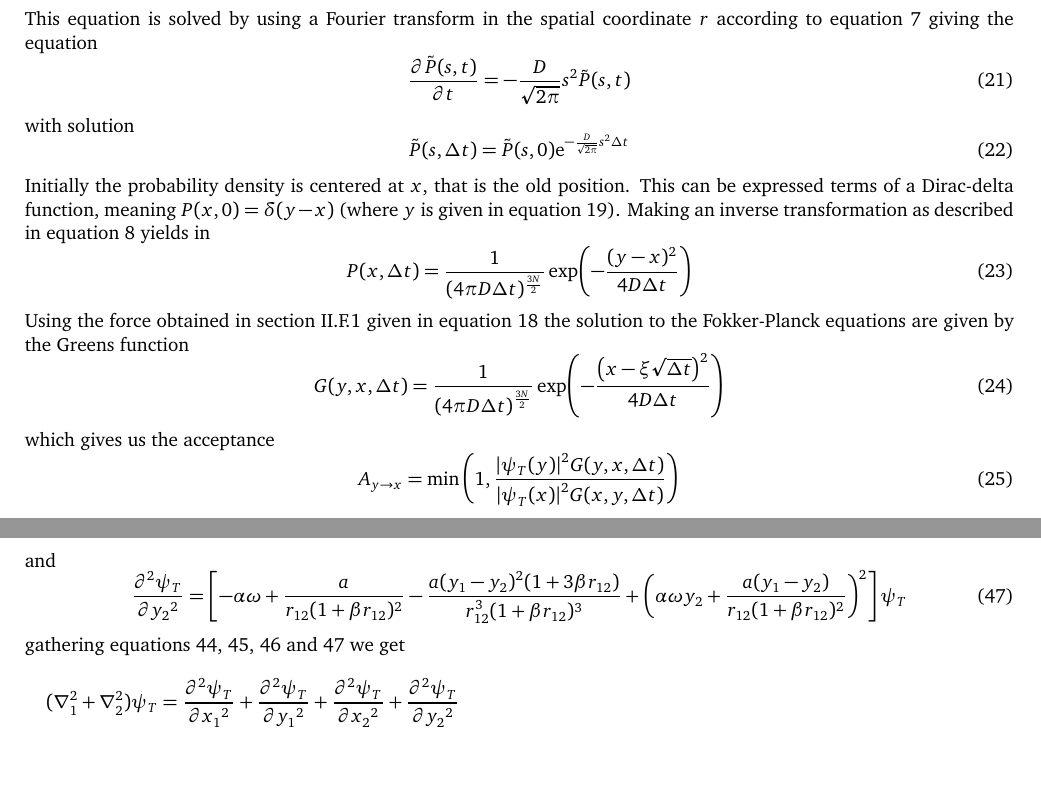
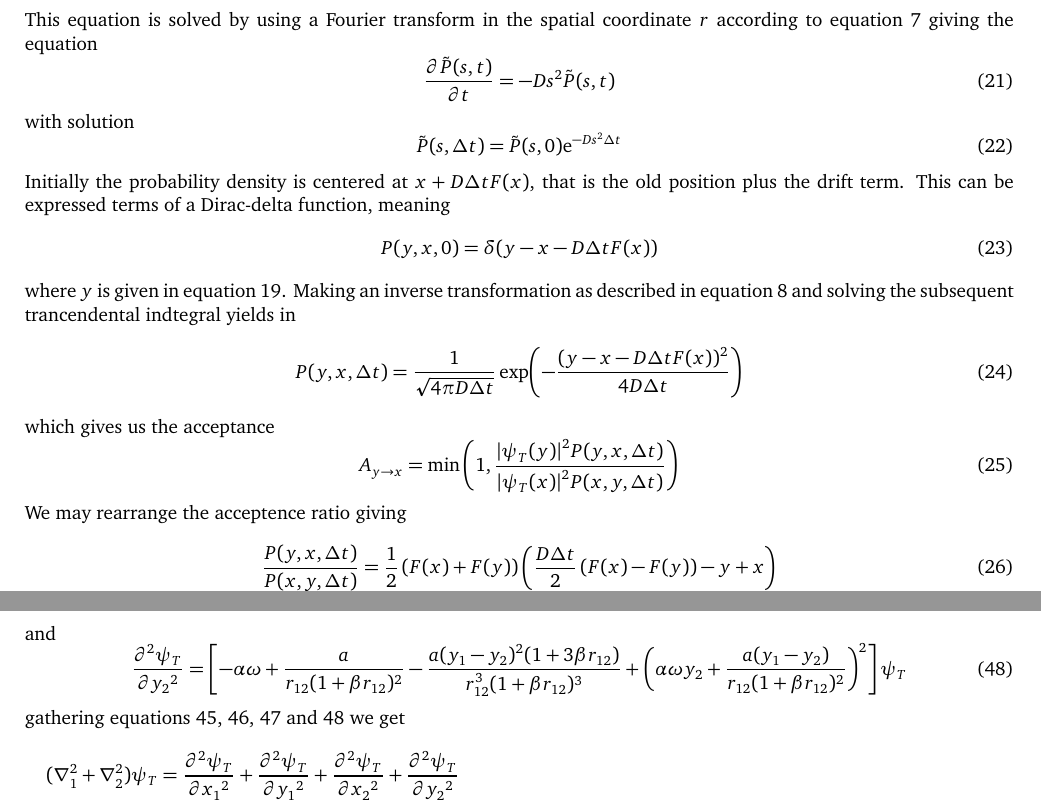
Before and after one commit to Oo1Insane1oO/FYS4411, a LaTeX document (project2/text/project2.tex): two parts of pages 4 and 7 of 8, joined at a grey line, cut so that both start at the same text, the shorter picture padded with empty space. Compiled offline with pdfLaTeX.

Commit message:
fixed transition

```diff
--- a/project2/text/project2.tex
+++ b/project2/text/project2.tex
@@ -453,37 +453,41 @@
     This equation is solved by using a Fourier transform in the spatial
     coordinate $r$ according to \Autoref{eq:FourierTransform} giving the equation
         \begin{equation}
-            \prd{t}[\tilde{P}(s,t)] = -\frac{D}{\sqrt{2\pi}}s^2\tilde{P}(s,t)
+            \prd{t}[\tilde{P}(s,t)] = -Ds^2\tilde{P}(s,t)
             \label{eq:PdiffFourier}
         \end{equation}
     with solution
         \begin{equation}
-            \tilde{P}(s,\Delta t) = \tilde{P}(s,0)
-            \me^{-\frac{D}{\sqrt{2\pi}}s^2\Delta t}
+            \tilde{P}(s,\Delta t) = \tilde{P}(s,0) \me^{-Ds^2\Delta t}
             \label{eq:PdiffFourierSol}
         \end{equation}
-    Initially the probability density is centered at $x$, that is the old
-    position. This can be expressed terms of a Dirac-delta function, meaning
-    $P(x,0)=\delta(y-x)$ (where $y$ is given in \Autoref{eq:newPos}). Making an
-    inverse transformation as described in \Autoref{eq:invFourier} yields in
+    Initially the probability density is centered at $x+D\Delta tF(x)$, that is
+    the old position plus the drift term. This can be expressed terms of a
+    Dirac-delta function, meaning
         \begin{equation}
-            P(x,\Delta t) = \frac{1}{(4\pi D\Delta
-            t)^{\frac{3N}{2}}}\exp(-\frac{(y-x)^2}{4D\Delta t})
+            P(y,x,0)=\delta(y-x-D\Delta tF(x))
+            \label{eq:P0}
         \end{equation}
-    Using the force obtained in \Autoref{ssub:quantum_force} given in
-    \Autoref{eq:quantumForce} the solution to the Fokker-Planck equations are
-    given by the Greens function
+    where $y$ is given in \Autoref{eq:newPos}. Making an inverse transformation
+    as described in \Autoref{eq:invFourier} and solving the subsequent
+    trancendental indtegral yields in
         \begin{equation}
-            G(y,x,\Delta t) = \frac{1}{\left(4\pi D\Delta
-            t\right)^{\frac{3N}{2}}} \exp(-\frac{\left(x - \xi\sqrt{\Delta
-            t}\right)^2}{4D\Delta t})
-            \label{eq:FokkerLangevinGreens}
+            P(y,x,\Delta t) = \frac{1}{\sqrt{4\pi D\Delta
+            t}}\exp(-\frac{(y-x-D\Delta tF(x))^2}{4D\Delta t})
         \end{equation}
     which gives us the acceptance
         \begin{equation}
-            \ufij{A}{y}{x} = \min\left(1, \frac{\abs{\psi_T(y)}^2G(y,x,\Delta
-            t)}{\abs{\psi_T(x)}^2G(x,y,\Delta t)}\right)
+            \ufij{A}{y}{x} = \min\left(1, \frac{\abs{\psi_T(y)}^2P(y,x,\Delta
+            t)} {\abs{\psi_T(x)}^2P(x,y,\Delta t)}\right)
             \label{eq:acceptanceImportance}
+        \end{equation}
+    We may rearrange the acceptence ratio giving
+        \begin{equation}
+            \frac{P(y,x,\Delta t)}{P(x,y,\Delta t)} = \frac{1}{2}
+            \left(F(x)+F(y)\right) \left(\frac{D\Delta t}{2}\left(F(x) -
+            F(y)\right) - y +
+            x\right)
+            \label{eq:accRearr}
         \end{equation}
 
 \subsection{VMC}
```
Also changed, not shown: project2/text/project2.pdf, 2 other files.
